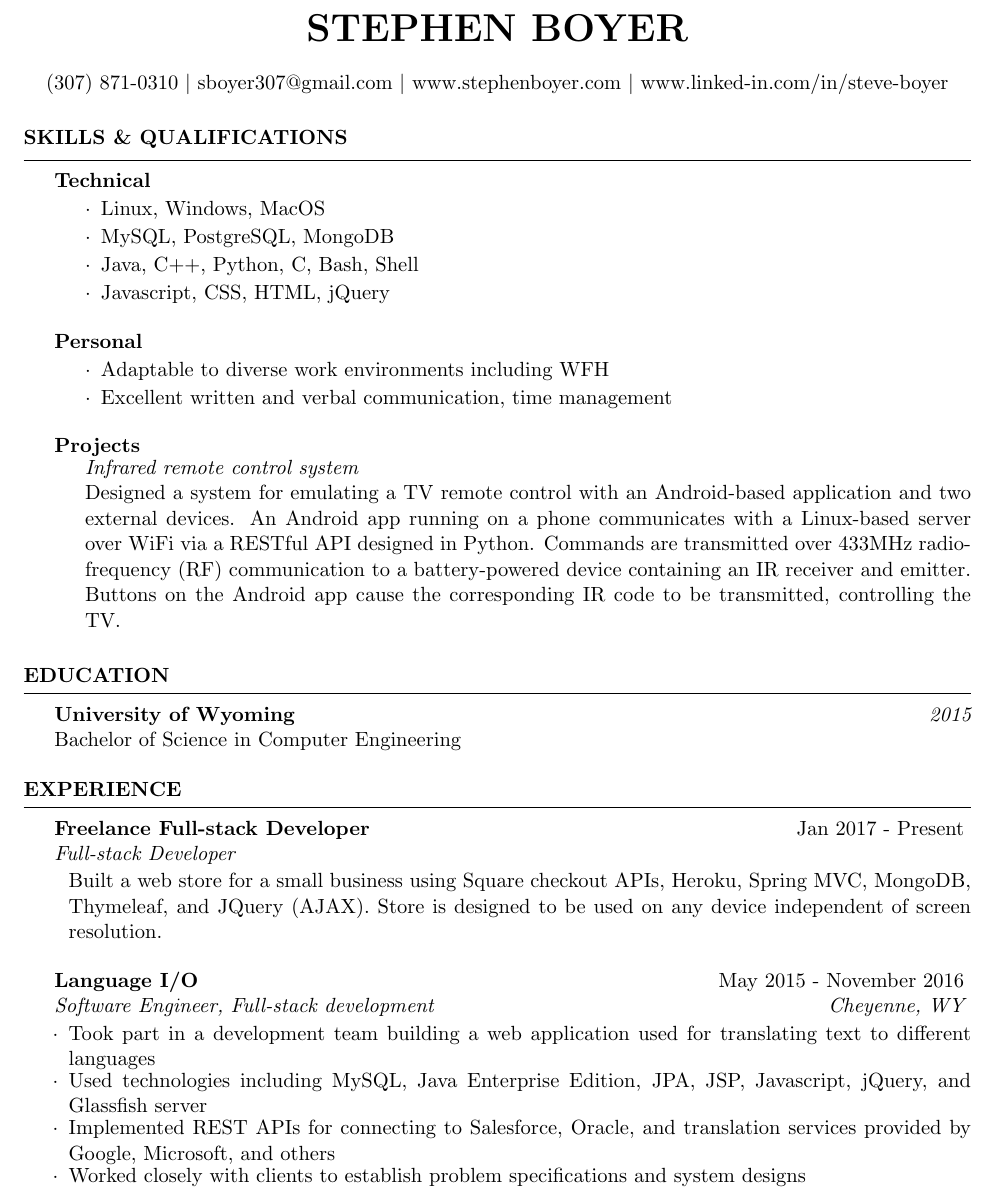
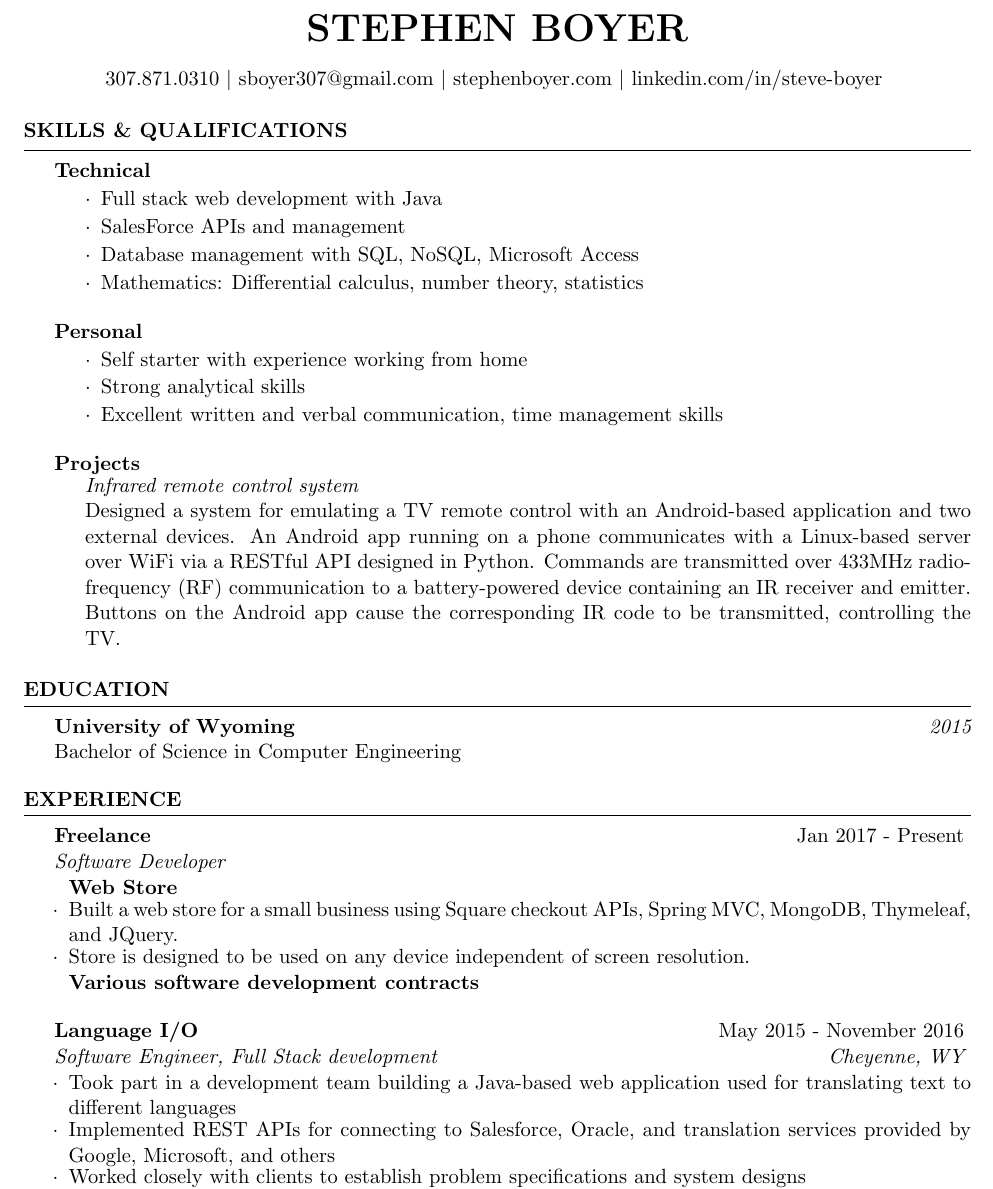
Before and after one commit to steveboyer/Resume, a LaTeX CV (resume.tex): part of the page, cut so that both start at the same text. Compiled offline with pdfLaTeX.

Commit message:
Updated for CyberCoders, Eric

```diff
--- a/resume.tex
+++ b/resume.tex
@@ -31,7 +31,7 @@
 %
 
 \name{Stephen Boyer} % Your name
-\address{(307) 871-0310 $|$ sboyer307@gmail.com $|$ www.stephenboyer.com $|$ www.linked-in.com/in/steve-boyer}
+\address{307.871.0310 $|$ sboyer307@gmail.com $|$ stephenboyer.com $|$ linkedin.com/in/steve-boyer }
 %\address{505 Centennial Dr, Green River, WY 82935}
 
 \begin{document}
@@ -42,15 +42,25 @@
 %\begin{rSection}{Summary of Qualifications}
 \begin{rSection}{Skills \& Qualifications}
 \begin{rSubQualificationsSection}{Technical}   %{Programming}
-	\item Linux, Windows, MacOS
-	\item MySQL, PostgreSQL, MongoDB
-	\item Java, C++, Python, C, Bash, Shell%, MATLAB,
-	\item Javascript, CSS, HTML, jQuery
+	\item Full stack web development with Java
+	\item SalesForce APIs and management
+	\item Database management with SQL, NoSQL, Microsoft Access
+%	\item Back-end Languages: Java, JavaScript, C++
+%	\item Front-end Languages: CSS, HTML, Javascript
+%	\item Frameworks: React.js, Vue.js, JQuery, Bootstrap
+%	\item Server Side: Node.js, Spring, J2EE
+%	\item Databases: MySQL, PostgreSQL, MongoDB
+%	\item Task \& Product Management: Git, SVN, Jira, Bitbucket
+%	\item Other: NPM, JUnit, responsive design
+	\item Mathematics: Differential calculus, number theory, statistics
+%	item Java, C++, Python, C, Bash, Shell%, MATLAB,
+%	\item Javascript, CSS, HTML, jQuery
 \end{rSubQualificationsSection}
 
 \begin{rSubQualificationsSection}{Personal}
-	\item Adaptable to diverse work environments including WFH
-	\item Excellent written and verbal communication, time management
+	\item Self starter with experience working from home
+	\item Strong analytical skills
+	\item Excellent written and verbal communication, time management skills
 \end{rSubQualificationsSection}
 
 %\item Adaptive to different work environments including WFH \\
@@ -98,13 +108,16 @@
 	%	\item Something about making websites or something
 	%\end{rSubEmploymentSection}
 
-	\begin{rSubEmploymentSection}{Freelance Full-stack Developer}{Jan 2017 - Present}{Full-stack Developer}
-		\item Built a web store for a small business using Square checkout APIs, Heroku, Spring MVC, MongoDB, Thymeleaf, and JQuery (AJAX). Store is designed to be used on any device independent of screen resolution.
+	\begin{rSubEmploymentSection}{Freelance}{Jan 2017 - Present}{Software Developer}{}
+		{\bf Web Store}
+		\item Built a web store for a small business using Square checkout APIs, Spring MVC, MongoDB, Thymeleaf, and JQuery.
+		\item Store is designed to be used on any device independent of screen resolution. \\
+		{\bf Various software development contracts}
 	\end{rSubEmploymentSection}
 
-	\begin{rSubEmploymentSection}{Language I/O}{May 2015 - November 2016}{Software Engineer, Full-stack development}{Cheyenne, WY}
-	\item Took part in a development team building a web application used for translating text to different languages
-	\item Used technologies including MySQL, Java Enterprise Edition, JPA, JSP, Javascript, jQuery, and Glassfish server
+	\begin{rSubEmploymentSection}{Language I/O}{May 2015 - November 2016}{Software Engineer, Full Stack development}{Cheyenne, WY}
+	\item Took part in a development team building a Java-based web application used for translating text to different languages
+%	\item Used technologies including MySQL, Java Enterprise Edition, JPA, JSP, Javascript, jQuery, and Glassfish server
 	%\item Worked in an Agile Development Team and used technologies such as Glassfish server, MySQL, J2EE, JPA, JSP, and JavaScript to maintain and enhance an enterprise Java application
 	\item Implemented REST APIs for connecting to Salesforce, Oracle, and translation services provided by Google, Microsoft, and others
 	\item Worked closely with clients to establish problem specifications and system designs
```
Also changed, not shown: resume.pdf, 2 other files.
